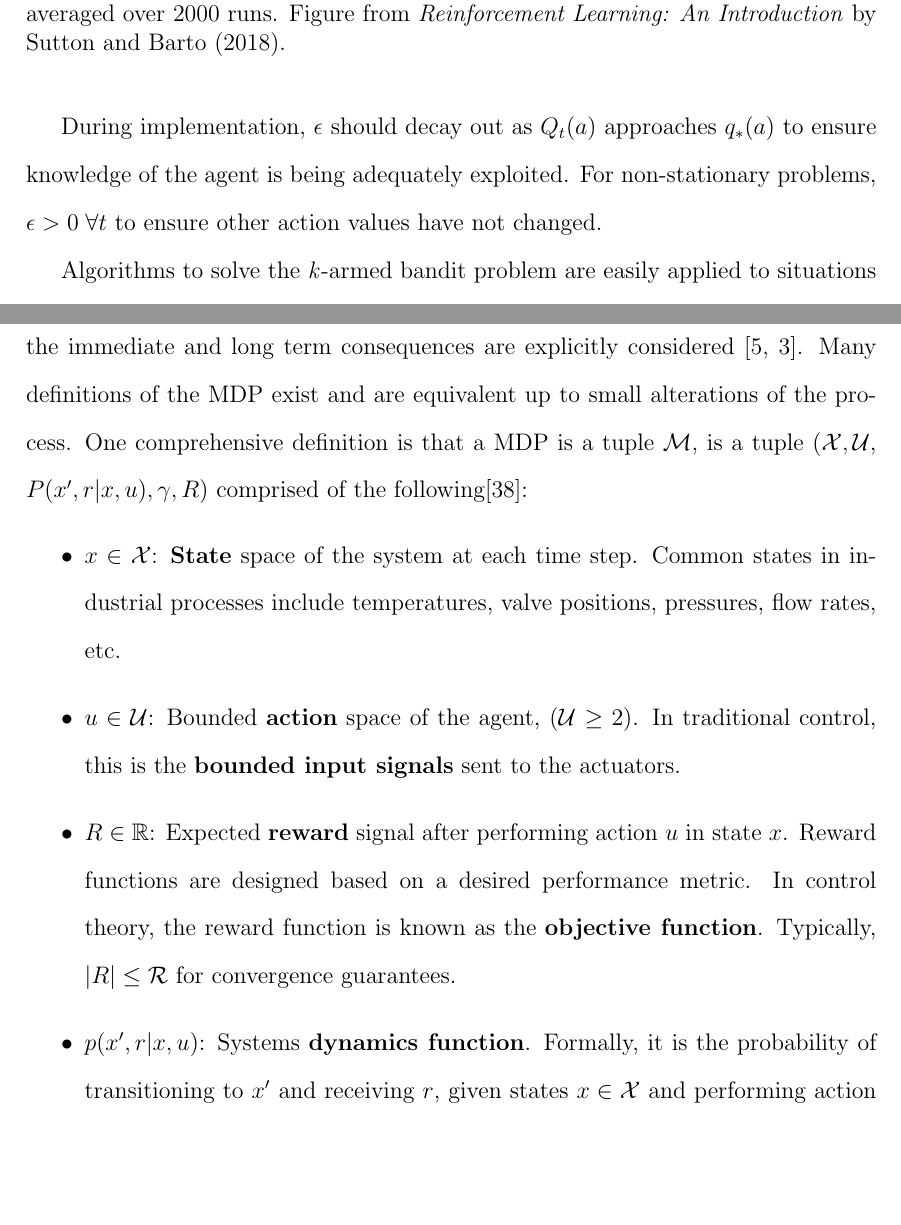
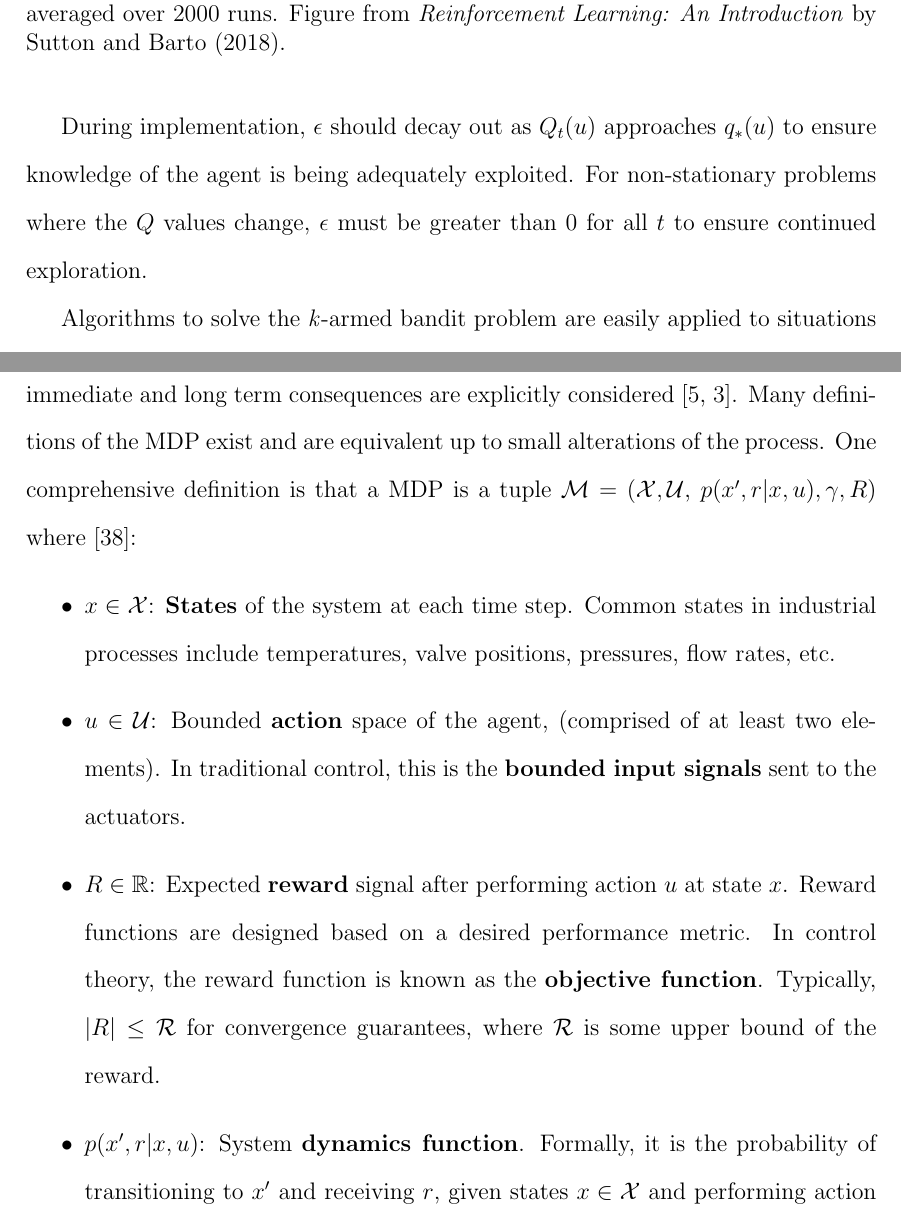
Before and after one commit to RuiNian7319/Thesis, a LaTeX thesis (main.tex, which reads chapters/Chapter01MDP.tex, chapters/Chapter01jBandits.tex): two parts of pages 27 and 29 of 76, joined at a grey line, cut so that both start at the same text, the shorter picture padded with empty space. Compiled offline with pdfLaTeX.

Commit message:
Updates from Overleaf

```diff
--- a/chapters/Chapter01MDP.tex
+++ b/chapters/Chapter01MDP.tex
@@ -17,12 +17,12 @@ In the face of uncertainty, the agent's \textit{sequential} decision making is f
     \label{fig:01mdp}
 \end{figure}
 
-Mathematically, the MDP is a discrete representation of the stochastic optimal problem and a classical formulation of \textit{sequential} decision making where both the immediate and long term consequences are explicitly considered \cite{bellman1, mdp_bellman}. Many definitions of the MDP exist and are equivalent up to small alterations of the process.  One comprehensive definition is that a MDP is a tuple $\mathcal{M}$, is a tuple $(\mathcal{X}, \mathcal{U}$, $P(x', r|x, u), \gamma, R)$ comprised of the following\cite{ng_ref12}:
+Mathematically, the MDP is a discrete representation of the stochastic optimal problem and a classical formulation of \textit{sequential} decision making where both the immediate and long term consequences are explicitly considered \cite{bellman1, mdp_bellman}. Many definitions of the MDP exist and are equivalent up to small alterations of the process.  One comprehensive definition is that a MDP is a tuple $\mathcal{M} = (\mathcal{X}, \mathcal{U}$, $p(x', r|x, u), \gamma, R)$ where \cite{ng_ref12}:
 \begin{itemize}
-    \item $x \in \mathcal{X}$: \textbf{State} space of the system at each time step. Common states in industrial processes include temperatures, valve positions, pressures, flow rates, etc.
-    \item $u \in \mathcal{U}$: Bounded \textbf{action} space of the agent, ($\mathcal{U}$ $ \geq 2 $). In traditional control, this is the \textbf{bounded input signals} sent to the actuators.
-    \item $R \in \mathbb{R}$: Expected \textbf{reward} signal after performing action $u$ in state $x$. Reward functions are designed based on a desired performance metric.  In control theory, the reward function is known as the \textbf{objective function}.  Typically, $|R| \leq \mathcal{R}$ for convergence guarantees.
-    \item $p(x', r|x, u)$: Systems \textbf{dynamics function}. Formally, it is the probability of transitioning to $x'$ and receiving $r$,  given states $x \in \mathcal{X}$ and performing action $u \in \mathcal{U}$. Mathematically, it is described by the following:
+    \item $x \in \mathcal{X}$: \textbf{States} of the system at each time step. Common states in industrial processes include temperatures, valve positions, pressures, flow rates, etc.
+    \item $u \in \mathcal{U}$: Bounded \textbf{action} space of the agent, (comprised of at least two elements). In traditional control, this is the \textbf{bounded input signals} sent to the actuators.
+    \item $R \in \mathbb{R}$: Expected \textbf{reward} signal after performing action $u$ at state $x$. Reward functions are designed based on a desired performance metric.  In control theory, the reward function is known as the \textbf{objective function}.  Typically, $|R| \leq \mathcal{R}$ for convergence guarantees, where $\mathcal{R}$ is some upper bound of the reward.
+    \item $p(x', r|x, u)$: System \textbf{dynamics function}. Formally, it is the probability of transitioning to $x'$ and receiving $r$,  given states $x \in \mathcal{X}$ and performing action $u \in \mathcal{U}$. Mathematically, it is described by the following:
     \begin{equation}
         p(x', r | x, u) \dot{=} Pr\{X_t = x', R_t = r | X_{t - 1} = x, U_{t-1} = u\}
         \label{eq:transition_prob}
--- a/chapters/Chapter01jBandits.tex
+++ b/chapters/Chapter01jBandits.tex
@@ -69,7 +69,7 @@ However, initial successful episodes may cause the agent to be stuck at local mi
     \label{fig: eps_figure}
 \end{figure}
 
-During implementation, $\epsilon$ should decay out as $Q_t(a)$ approaches $q_*(a)$ to ensure knowledge of the agent is being adequately exploited. For non-stationary problems, $\epsilon > 0 \; \forall t$ to ensure other action values have not changed.
+During implementation, $\epsilon$ should decay out as $Q_t(u)$ approaches $q_*(u)$ to ensure knowledge of the agent is being adequately exploited. For non-stationary problems where the $Q$ values change, $\epsilon$ must be greater than 0 for all $t$ to ensure continued exploration.
 
 Algorithms to solve the \textit{k}-armed bandit problem are easily applied to situations where the concept of state is inert and only the actions are of concern;  a near impossibility in the real world.
 
```
Also changed, not shown: chapters/Chapter01ReinforcementLearning.tex (+3 -3 lines), chapters/Chapter01MDP.tex (8 more changed lines), chapters/Chapter01jBandits.tex (2 more changed lines).
